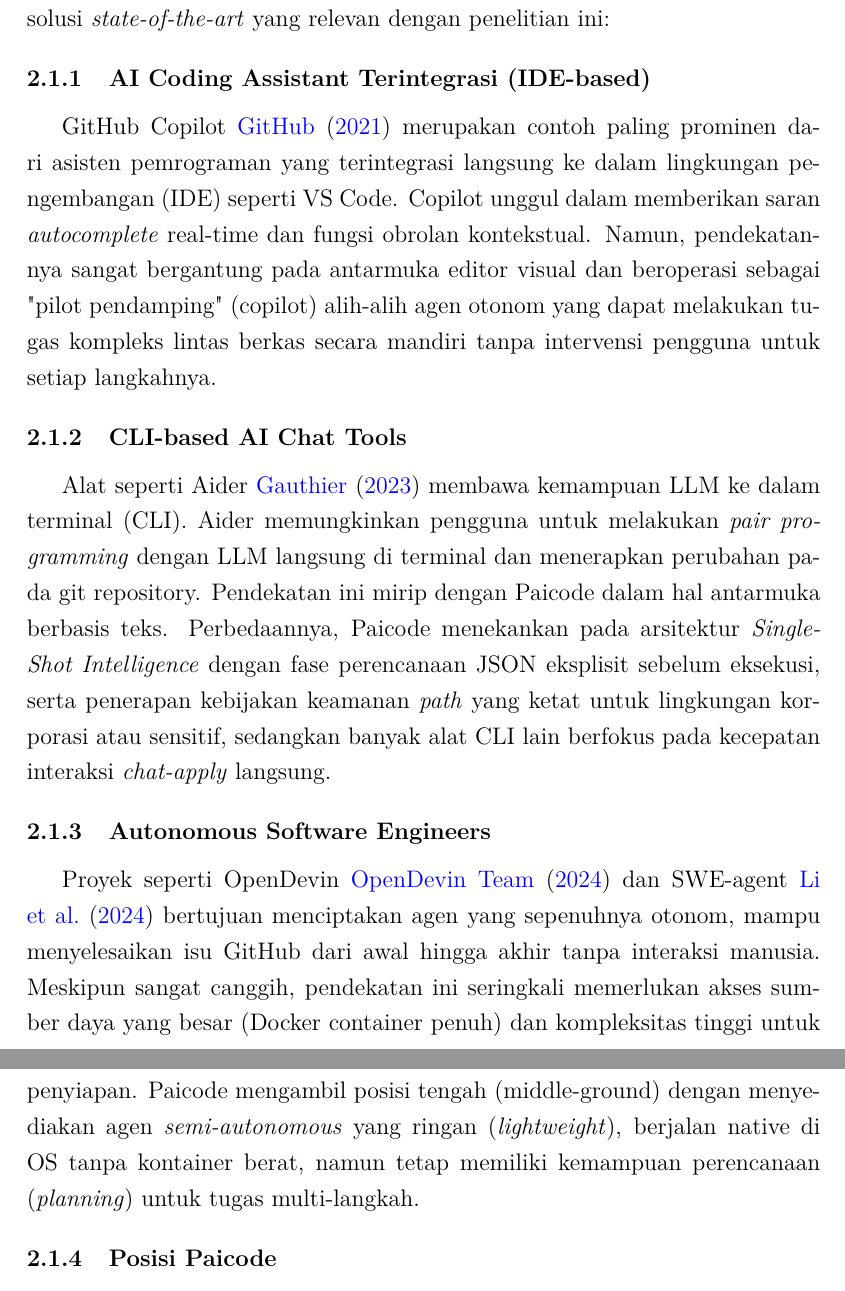
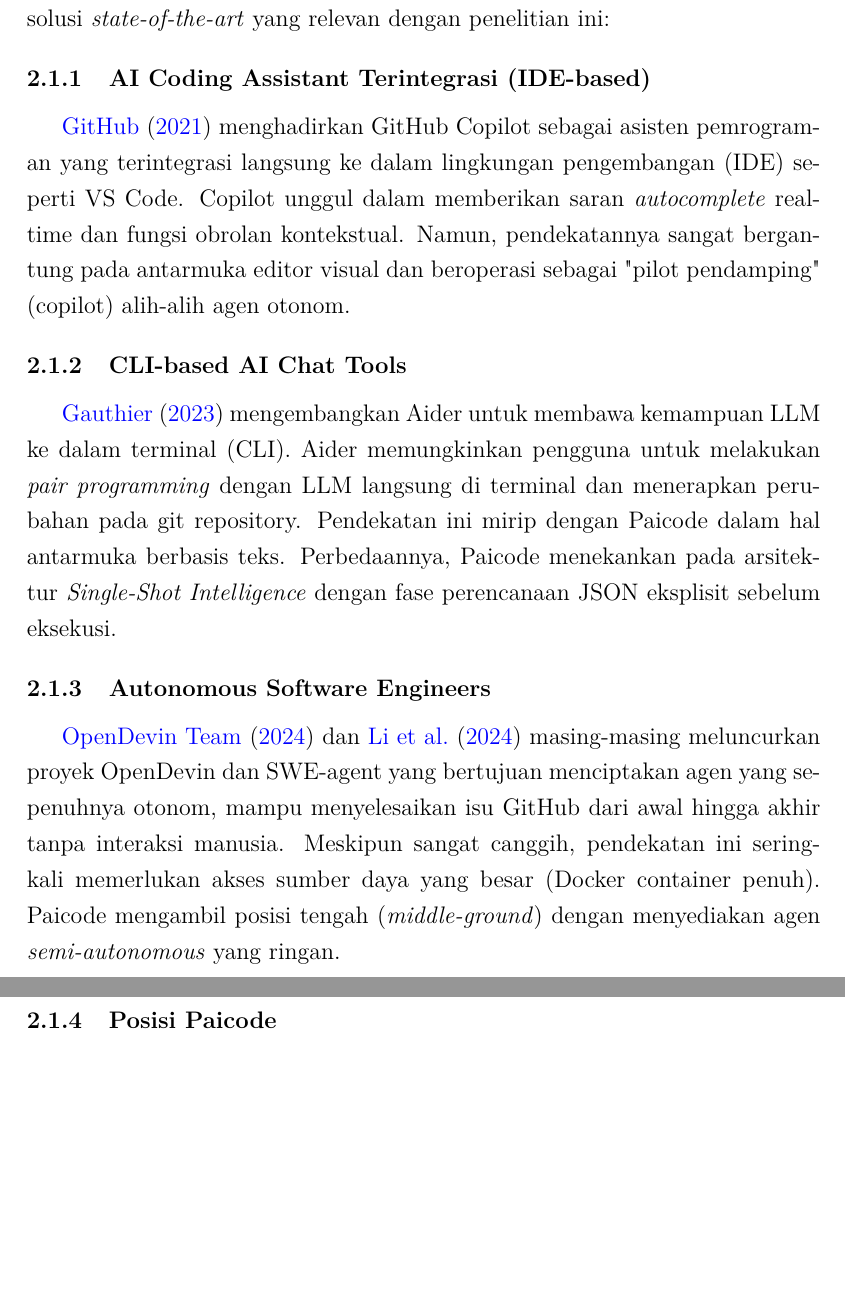
Before and after one commit to gtkrshnaaa/skripsipaicode, a LaTeX thesis (skripsi_latex/main.tex, which reads skripsi_latex/bab2_tinjauan_pustaka.tex): two parts of pages 19 and 20 of 48 before the commit and two parts of pages 19 and 20 of 49 after it, joined at a grey line, cut so that both start at the same text, the shorter picture padded with empty space. Compiled offline with pdfLaTeX.

Commit message:
docs(latex): rewrite citations to use semantic narrative style (\citet)

```diff
--- a/skripsi_latex/bab2_tinjauan_pustaka.tex
+++ b/skripsi_latex/bab2_tinjauan_pustaka.tex
@@ -6,13 +6,13 @@
 Perkembangan alat bantu pemrograman berbasis AI berkembang pesat dalam beberapa tahun terakhir. Berikut adalah tinjauan terhadap beberapa solusi \textit{state-of-the-art} yang relevan dengan penelitian ini:
 
 \subsection{AI Coding Assistant Terintegrasi (IDE-based)}
-GitHub Copilot \cite{copilot2021} merupakan contoh paling prominen dari asisten pemrograman yang terintegrasi langsung ke dalam lingkungan pengembangan (IDE) seperti VS Code. Copilot unggul dalam memberikan saran \textit{autocomplete} real-time dan fungsi obrolan kontekstual. Namun, pendekatannya sangat bergantung pada antarmuka editor visual dan beroperasi sebagai "pilot pendamping" (copilot) alih-alih agen otonom yang dapat melakukan tugas kompleks lintas berkas secara mandiri tanpa intervensi pengguna untuk setiap langkahnya.
+\citet{copilot2021} menghadirkan GitHub Copilot sebagai asisten pemrograman yang terintegrasi langsung ke dalam lingkungan pengembangan (IDE) seperti VS Code. Copilot unggul dalam memberikan saran \textit{autocomplete} real-time dan fungsi obrolan kontekstual. Namun, pendekatannya sangat bergantung pada antarmuka editor visual dan beroperasi sebagai "pilot pendamping" (copilot) alih-alih agen otonom.
 
 \subsection{CLI-based AI Chat Tools}
-Alat seperti Aider \cite{gauthier2023aider} membawa kemampuan LLM ke dalam terminal (CLI). Aider memungkinkan pengguna untuk melakukan \textit{pair programming} dengan LLM langsung di terminal dan menerapkan perubahan pada git repository. Pendekatan ini mirip dengan Paicode dalam hal antarmuka berbasis teks. Perbedaannya, Paicode menekankan pada arsitektur \textit{Single-Shot Intelligence} dengan fase perencanaan JSON eksplisit sebelum eksekusi, serta penerapan kebijakan keamanan \textit{path} yang ketat untuk lingkungan korporasi atau sensitif, sedangkan banyak alat CLI lain berfokus pada kecepatan interaksi \textit{chat-apply} langsung.
+\citet{gauthier2023aider} mengembangkan Aider untuk membawa kemampuan LLM ke dalam terminal (CLI). Aider memungkinkan pengguna untuk melakukan \textit{pair programming} dengan LLM langsung di terminal dan menerapkan perubahan pada git repository. Pendekatan ini mirip dengan Paicode dalam hal antarmuka berbasis teks. Perbedaannya, Paicode menekankan pada arsitektur \textit{Single-Shot Intelligence} dengan fase perencanaan JSON eksplisit sebelum eksekusi.
 
 \subsection{Autonomous Software Engineers}
-Proyek seperti OpenDevin \cite{opendevin2024} dan SWE-agent \cite{li2024sweagent} bertujuan menciptakan agen yang sepenuhnya otonom, mampu menyelesaikan isu GitHub dari awal hingga akhir tanpa interaksi manusia. Meskipun sangat canggih, pendekatan ini seringkali memerlukan akses sumber daya yang besar (Docker container penuh) dan kompleksitas tinggi untuk penyiapan. Paicode mengambil posisi tengah (middle-ground) dengan menyediakan agen \textit{semi-autonomous} yang ringan (\textit{lightweight}), berjalan native di OS tanpa kontainer berat, namun tetap memiliki kemampuan perencanaan (\textit{planning}) untuk tugas multi-langkah.
+\citet{opendevin2024} dan \citet{li2024sweagent} masing-masing meluncurkan proyek OpenDevin dan SWE-agent yang bertujuan menciptakan agen yang sepenuhnya otonom, mampu menyelesaikan isu GitHub dari awal hingga akhir tanpa interaksi manusia. Meskipun sangat canggih, pendekatan ini seringkali memerlukan akses sumber daya yang besar (Docker container penuh). Paicode mengambil posisi tengah (\textit{middle-ground}) dengan menyediakan agen \textit{semi-autonomous} yang ringan.
 
 \subsection{Posisi Paicode}
 Dibandingkan dengan solusi di atas, Paicode menawarkan kebaruan pada kombinasi arsitektur \textit{local-first} yang ringan namun terstruktur:
```
Also changed, not shown: skripsi_latex/bab2_tinjauan_pustaka.tex (2 more changed lines).
